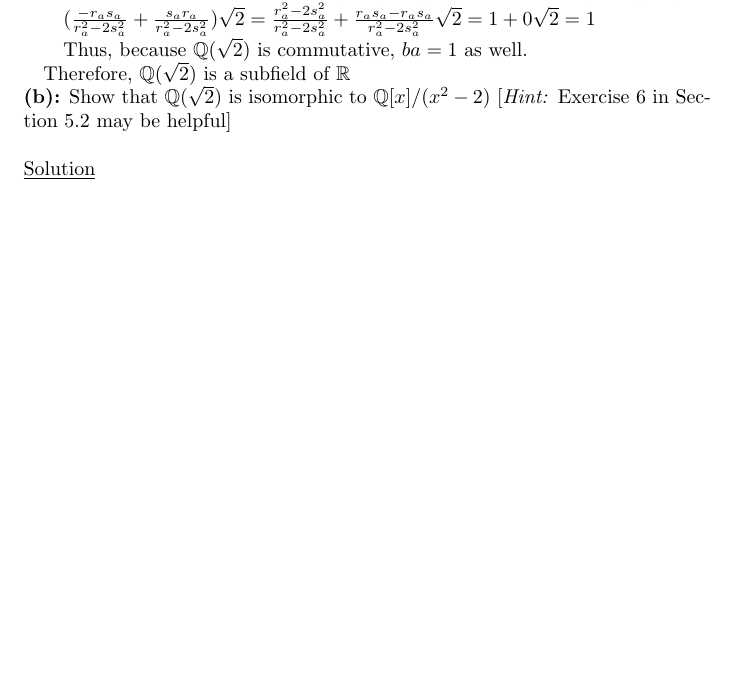
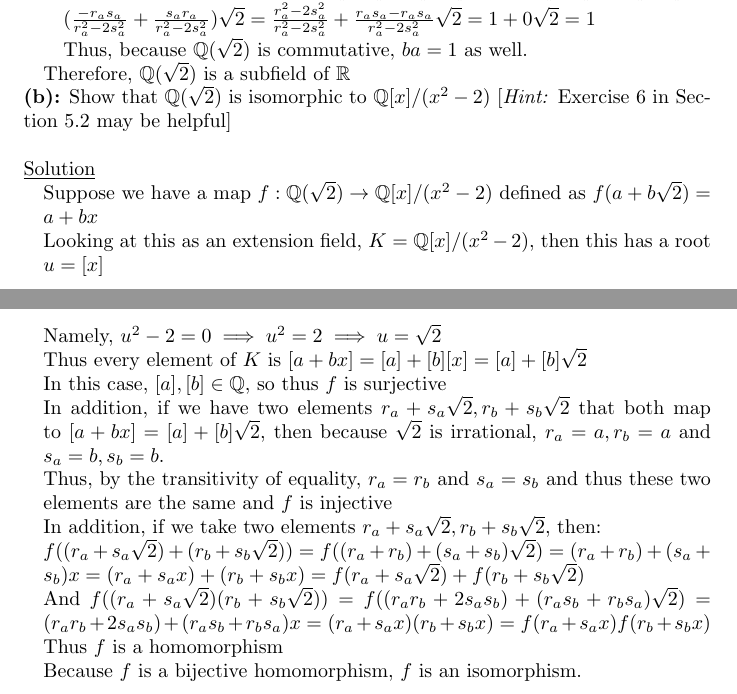
Before and after one commit to amshore/MATH4120, a LaTeX document (Section5.3.tex): part of page 3 of 5 before the commit and two parts of pages 3 and 4 of 6 after it, the two joined at a grey line, cut so that both start at the same text, the shorter picture padded with empty space. Compiled offline with pdfLaTeX.

Commit message:
finished

```diff
--- a/Section5.3.tex
+++ b/Section5.3.tex
@@ -136,6 +136,18 @@ Therefore, $\mathbb{Q}(\sqrt{2})$ is a subfield of $\mathbb{R}$
 
 \underline{Solution}
 \begin{addmargin}[1em]{0em}
+Suppose we have a map $f: \mathbb{Q}(\sqrt{2}) \rightarrow \mathbb{Q}[x]/(x^2-2)$ defined as $f(a+b\sqrt{2}) = a + bx$
+\\Looking at this as an extension field, $K = \mathbb{Q}[x]/(x^2-2)$, then this has a root $u = [x]$
+\\Namely, $u^2 - 2  = 0 \implies u^2 = 2 \implies u = \sqrt{2}$
+\\Thus every element of $K$ is $[a + bx] = [a] + [b][x] = [a] + [b]\sqrt{2}$
+\\In this case, $[a], [b] \in \mathbb{Q}$, so thus $f$ is surjective
+\\In addition, if we have two elements $r_a + s_a\sqrt{2}, r_b+s_b\sqrt{2}$ that both map to $[a + bx] = [a] + [b]\sqrt{2}$, then because $\sqrt{2}$ is irrational, $r_a = a, r_b = a$ and $s_a = b, s_b = b$.
+\\Thus, by the transitivity of equality, $r_a = r_b$ and $s_a = s_b$ and thus these two elements are the same and $f$ is injective
+\\In addition, if we take two elements $r_a + s_a\sqrt{2}, r_b+s_b\sqrt{2}$, then:
+\\$f((r_a + s_a\sqrt{2})+(r_b + s_b\sqrt{2})) = f((r_a + r_b) + (s_a + s_b)\sqrt{2}) = (r_a + r_b) + (s_a + s_b)x = (r_a + s_ax) + (r_b + s_bx) = f(r_a + s_a\sqrt{2}) + f(r_b + s_b\sqrt{2})$
+\\And $f((r_a + s_a\sqrt{2})(r_b + s_b\sqrt{2})) = f((r_ar_b + 2s_as_b) + (r_as_b + r_bs_a)\sqrt{2}) = (r_ar_b + 2s_as_b) + (r_as_b + r_bs_a)x = (r_a + s_ax)(r_b+s_bx) = f(r_a+s_ax)f(r_b+s_bx)$
+\\Thus $f$ is a homomorphism
+\\Because $f$ is a bijective homomorphism, $f$ is an isomorphism.
 \end{addmargin}
 
 \newpage
```
